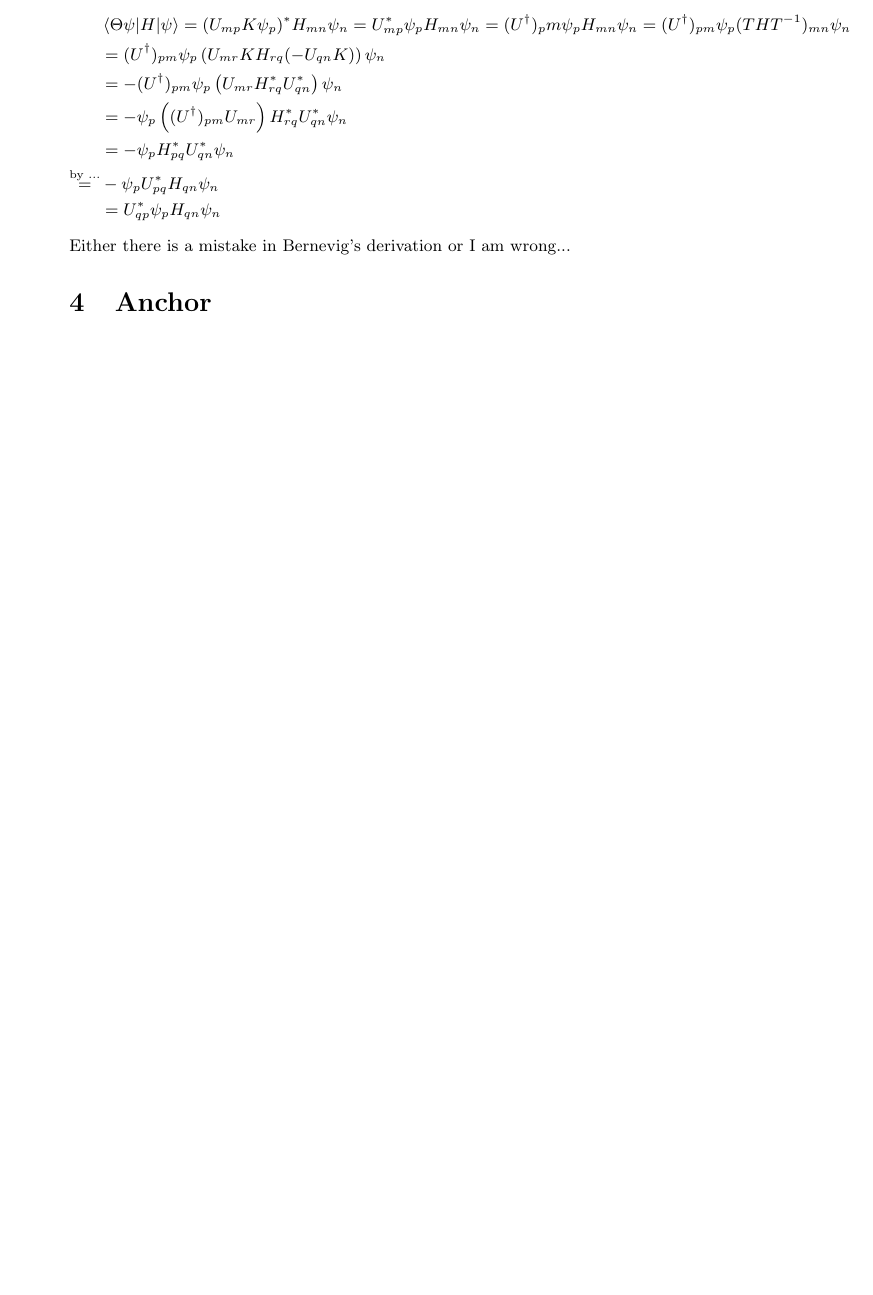
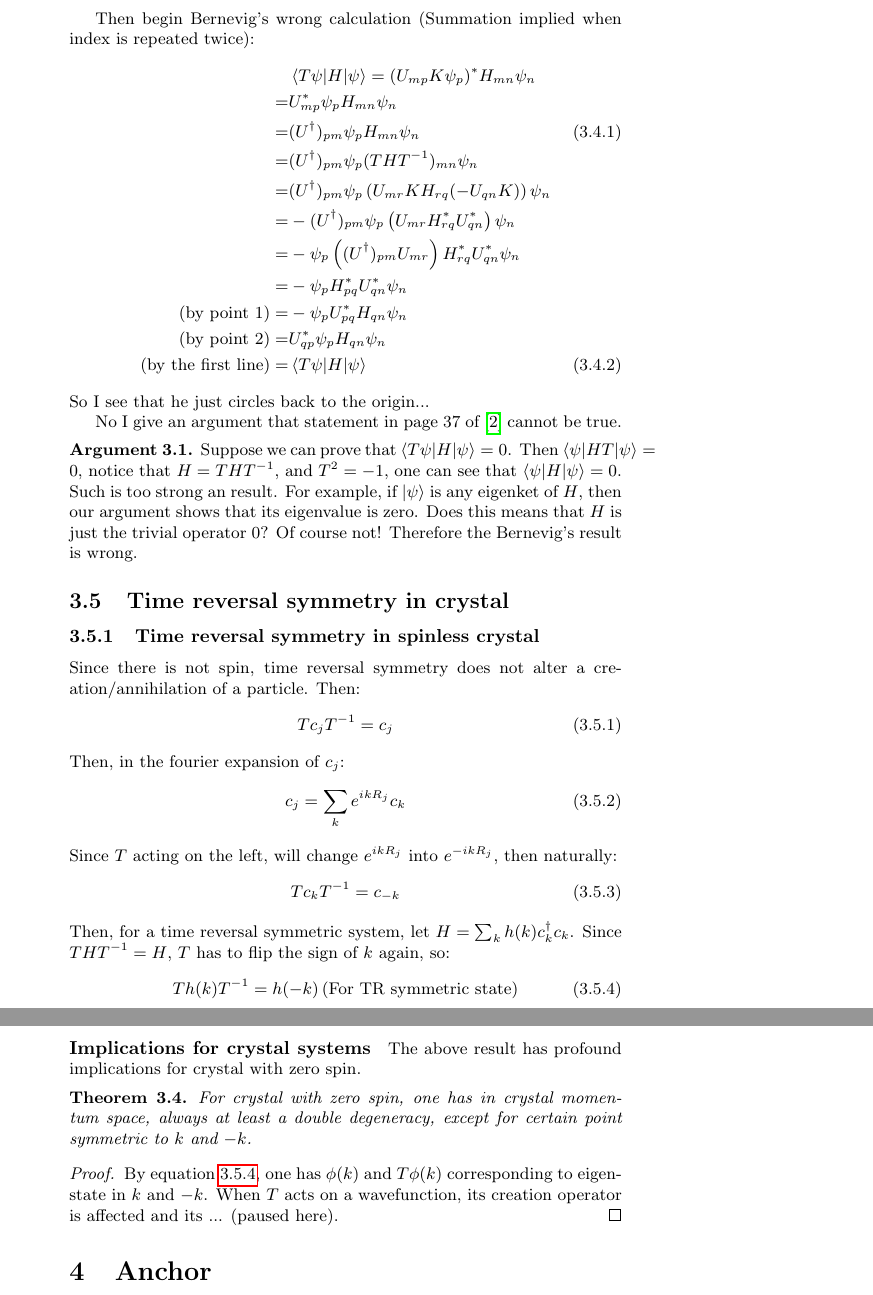
Before and after one commit to we-taper/Draft, a LaTeX document (Notes about TR symmetry/Notes about TR symmetry.tex): part of page 16 of 17 before the commit and two parts of pages 17 and 18 of 18 after it, the two joined at a grey line, cut at the place of the change, the shorter picture padded with empty space. Compiled offline with pdfLaTeX.

Commit message:
Updating TR Symmetry.

```diff
--- a/Notes about TR symmetry/Notes about TR symmetry.tex
+++ b/Notes about TR symmetry/Notes about TR symmetry.tex
@@ -33,8 +33,10 @@
 \newtheorem{remark}{Remark}[section]
 \newtheorem{prop}{Proposition}[section]
 \newtheorem{coro}{Corollary}[section]
+\newtheorem{fact}{Fact}[section]
 \theoremstyle{definition}
 \newtheorem{ex}{Example}[section]
+\newtheorem{argument}{Argument}[section]
 
 % A list of nomenclatures.
 \usepackage{nomencl}
@@ -839,15 +882 @@ Outline:
 
-    \begin{align*}
-        & \braket{\Theta\psi|H|\psi} = (U_{mp}K\psi_p)^*H_{mn}\psi_n
-        =U_{mp}^* \psi_p H_{mn} \psi_n = (U^\dagger)_pm\psi_p H_{mn}\psi_n
-        = (U^\dagger)_{pm}\psi_p (THT^{-1})_{mn} \psi_n
-        \\
-        &= (U^\dagger)_{pm}\psi_p \left(U_{mr}KH_{rq}(-U_{qn}K)\right)\psi_n\\
-        &= - (U^\dagger)_{pm}\psi_p \left(U_{mr}H^*_{rq}U^*_{qn}\right)\psi_n\\
-        &= - \psi_p \left((U^\dagger)_{pm}
-            U_{mr}\right)H^*_{rq}U^*_{qn}\psi_n\\
-        &= - \psi_p H^*_{pq}U^*_{qn}\psi_n\\
-            \overset{\text{by ...}}{=}& - \psi_p U^*_{pq}H_{qn}\psi_n \\
-        &= U^*_{qp}\psi_p H_{qn} \psi_n
-    \end{align*}
-    Either there is a mistake in Bernevig's derivation or I am wrong...
@@ -854,6 +897,91 @@ Outline:
+        Then begin Bernevig's wrong calculation (Summation implied when
+        index is repeated twice):
+        \begin{align}
+            & \braket{T\psi|H|\psi} = (U_{mp}K\psi_p)^*H_{mn}\psi_n
+            \nonumber\\
+            =& U_{mp}^* \psi_p H_{mn} \psi_n
+            \nonumber\\
+            =& (U^\dagger)_{pm}\psi_p H_{mn}\psi_n
+            \label{eq:TRoper.Kramer.bernevig1}
+            \\
+            =& (U^\dagger)_{pm}\psi_p (THT^{-1})_{mn} \psi_n
+            \nonumber\\
+            =& (U^\dagger)_{pm}\psi_p \left(U_{mr}KH_{rq}(-U_{qn}K)\right)
+                \psi_n
+            \nonumber\\
+            =& - (U^\dagger)_{pm}\psi_p \left(U_{mr}H^*_{rq}U^*_{qn}\right)
+                \psi_n
+            \nonumber\\
+            =& - \psi_p \left((U^\dagger)_{pm}
+                U_{mr}\right)H^*_{rq}U^*_{qn}\psi_n
+            \nonumber\\
+            =& - \psi_p H^*_{pq}U^*_{qn}\psi_n
+            \nonumber\\
+            \text{(by point 1)}=& - \psi_p U^*_{pq}H_{qn}\psi_n
+            \nonumber\\
+            \text{(by point 2)}=& U^*_{qp}\psi_p H_{qn} \psi_n
+            \nonumber\\
+            \text{(by the first line)}=& \braket{T\psi|H|\psi}
+        \end{align}
+        So I see that he just circles back to the origin...
+
+        No I give an argument that statement in page 37 of
+        \cite{bernevig} cannot be true.
+        \begin{argument}
+            Suppose we can prove that $\braket{T \psi|H|\psi}=0$.
+            Then $\braket{\psi|HT |\psi}=0$, notice that $H=T
+            HT^{-1}$, and $T^{2}=-1$, one can see that
+            $\braket{\psi|H|\psi}=0$. Such is too strong an result. For
+            example, if $\ket{\psi}$ is any eigenket of $H$, then our
+            argument shows that its eigenvalue is zero. Does this means
+            that $H$ is just the trivial operator $0$? Of course not!
+            Therefore the Bernevig's result is wrong.
+        \end{argument}
+
+    \subsection{Time reversal symmetry in crystal}
+    \label{sec:Time-reversal-symmetry-in-crystal}
+
+        \subsubsection{Time reversal symmetry in spinless crystal}
+        \label{sec:Time-reversal-symmetry-in-spinless-}
+        Since there is not spin, time reversal symmetry does not alter a
+        creation/annihilation of a particle. Then:
+        \begin{align}
+            Tc_j T^{-1} = c_j
+        \end{align}
+        Then, in the fourier expansion of $c_j$:
+        \begin{align}
+            c_j = \sum_k e^{ikR_j} c_k
+        \end{align}
+        Since $T$ acting on the left, will change $e^{ikR_j}$ into
+        $e^{-ikR_j}$, then naturally:
+        \begin{align}
+            Tc_k T^{-1} = c_{-k}
+        \end{align}
+        Then, for a time reversal symmetric system, let
+        $H = \sum_k h(k)c_k^\dagger c_k$. Since $T H T^{-1}=H$,
+        $T$ has to flip the sign of $k$ again, so:
+        \begin{align}
+            T h(k) T^{-1} = h(-k) \,\text{(For TR symmetric
+            state)}
+            \label{eq:TRoper.trInCry.trInSpinless.hk}
+        \end{align}
+
+        \paragraph{Implications for crystal systems} The above result has
+        profound implications for crystal with zero spin.
+        \begin{thm}
+            For crystal with zero spin, one has in crystal momentum space,
+            always at least a double degeneracy, except for certain point
+            symmetric to $k$ and $-k$.
+        \end{thm}
+        \begin{proof}
+            By equation \ref{eq:TRoper.trInCry.trInSpinless.hk}, one has
+            $\phi(k)$ and $T\phi(k)$ corresponding to eigenstate in
+            $k$ and $-k$. When $T$ acts on a wavefunction, its
+            creation operator is affected and its ... (paused here).
+        \end{proof}
+
 \section{Anchor}
 \label{sec:Anchor}
-
 \begin{thebibliography}{1}
     \bibitem{sakurai} Modern Quantum Mechanics. J.J. Sakurai.
     \bibitem{bernevig} Introduction to Topological Insulators. Bernevig.
```
Also changed, not shown: Notes about TR symmetry/Notes about TR symmetry.pdf, Notes about TR symmetry/Notes about TR symmetry.tex (129 more changed lines).
